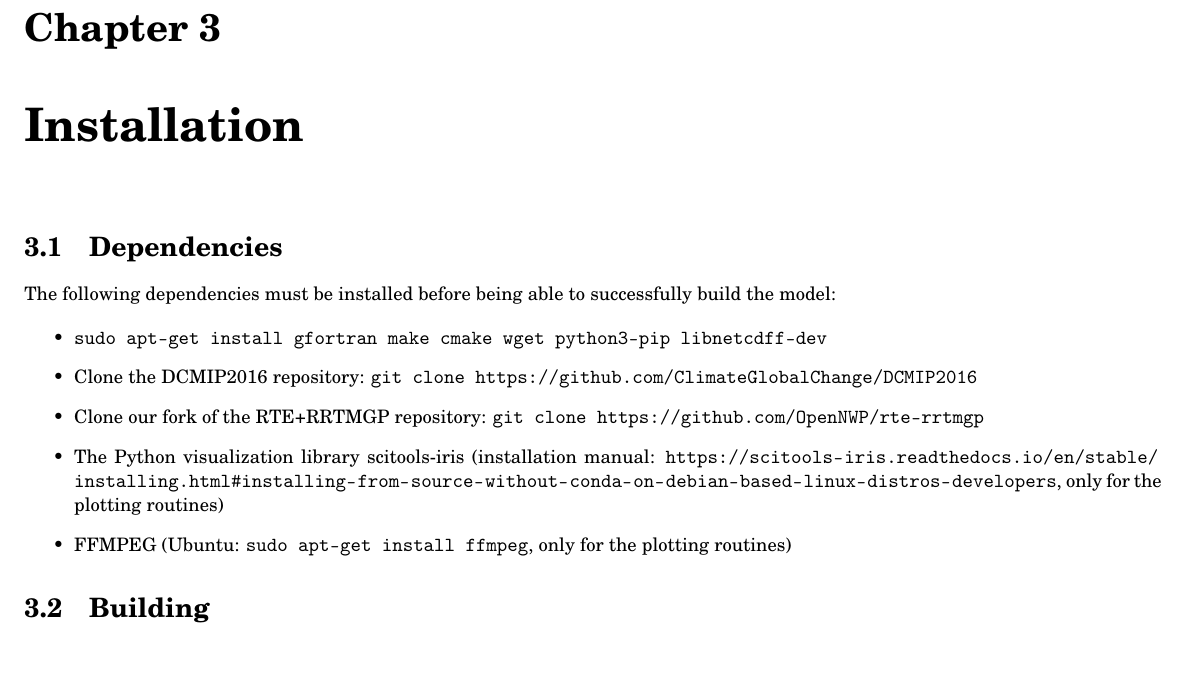
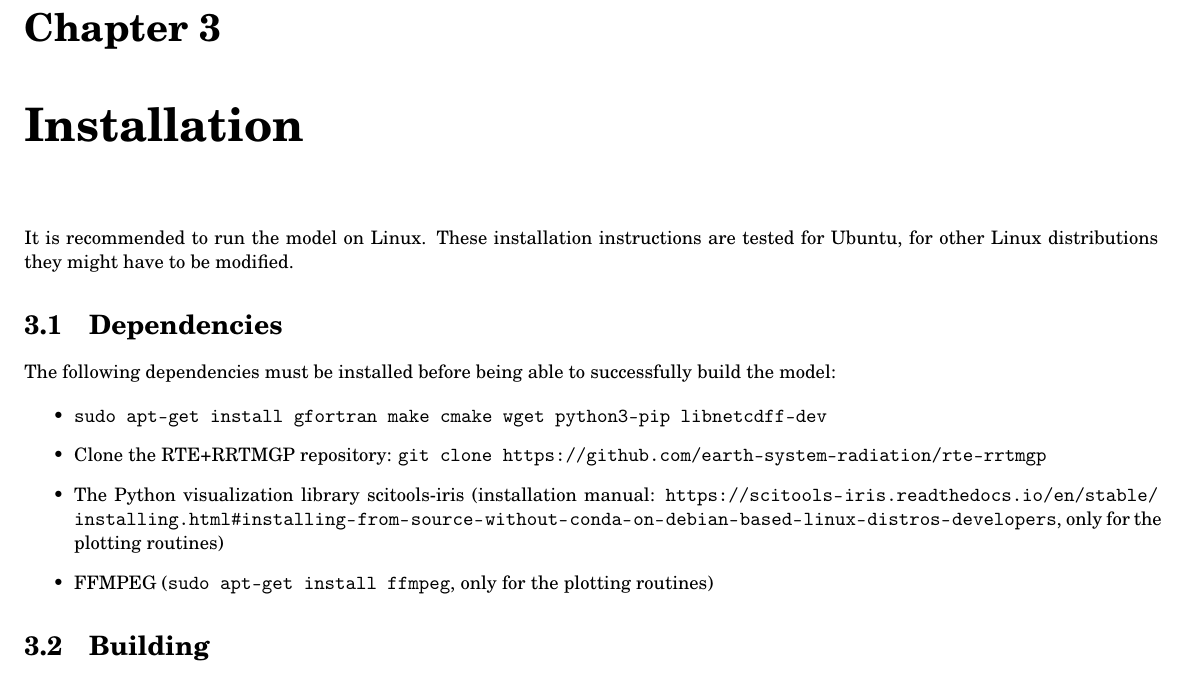
Before and after one commit to OpenNWP/GAME, a LaTeX document (handbook/handbook.tex): part of page 5 of 13, cut so that both start at the same text. Compiled offline with pdfLaTeX.

Commit message:
handbook and README.md modified

```diff
--- a/handbook/handbook.tex
+++ b/handbook/handbook.tex
@@ -71,6 +71,8 @@ A fully Eulerian time stepping is employed. The basic building structure is a tw
 \chapter{Installation}
 \label{chap:installation}
 
+It is recommended to run the model on Linux. These installation instructions are tested for Ubuntu, for other Linux distributions they might have to be modified.
+
 \section{Dependencies}
 \label{sec:dependencies}
 
@@ -78,10 +80,9 @@ The following dependencies must be installed before being able to successfully b
 
 \begin{itemize}
 \item \texttt{sudo apt-get install gfortran make cmake wget python3-pip libnetcdff-dev}
-\item Clone the DCMIP2016 repository: \texttt{git clone https://github.com/ClimateGlobalChange/DCMIP2016}
-\item Clone our fork of the RTE+RRTMGP repository: \texttt{git clone https://github.com/OpenNWP/rte-rrtmgp}
+\item Clone the RTE+RRTMGP repository: \texttt{git clone https://github.com/earth-system-radiation/rte-rrtmgp}
 \item The Python visualization library scitools-iris (installation manual: \url{https://scitools-iris.readthedocs.io/en/stable/installing.html#installing-from-source-without-conda-on-debian-based-linux-distros-developers}, only for the plotting routines)
-\item FFMPEG (Ubuntu: \texttt{sudo apt-get install ffmpeg}, only for the plotting routines)
+\item FFMPEG (\texttt{sudo apt-get install ffmpeg}, only for the plotting routines)
 \end{itemize}
 
 \section{Building}
```
Also changed, not shown: README.md, handbook/handbook.pdf.
